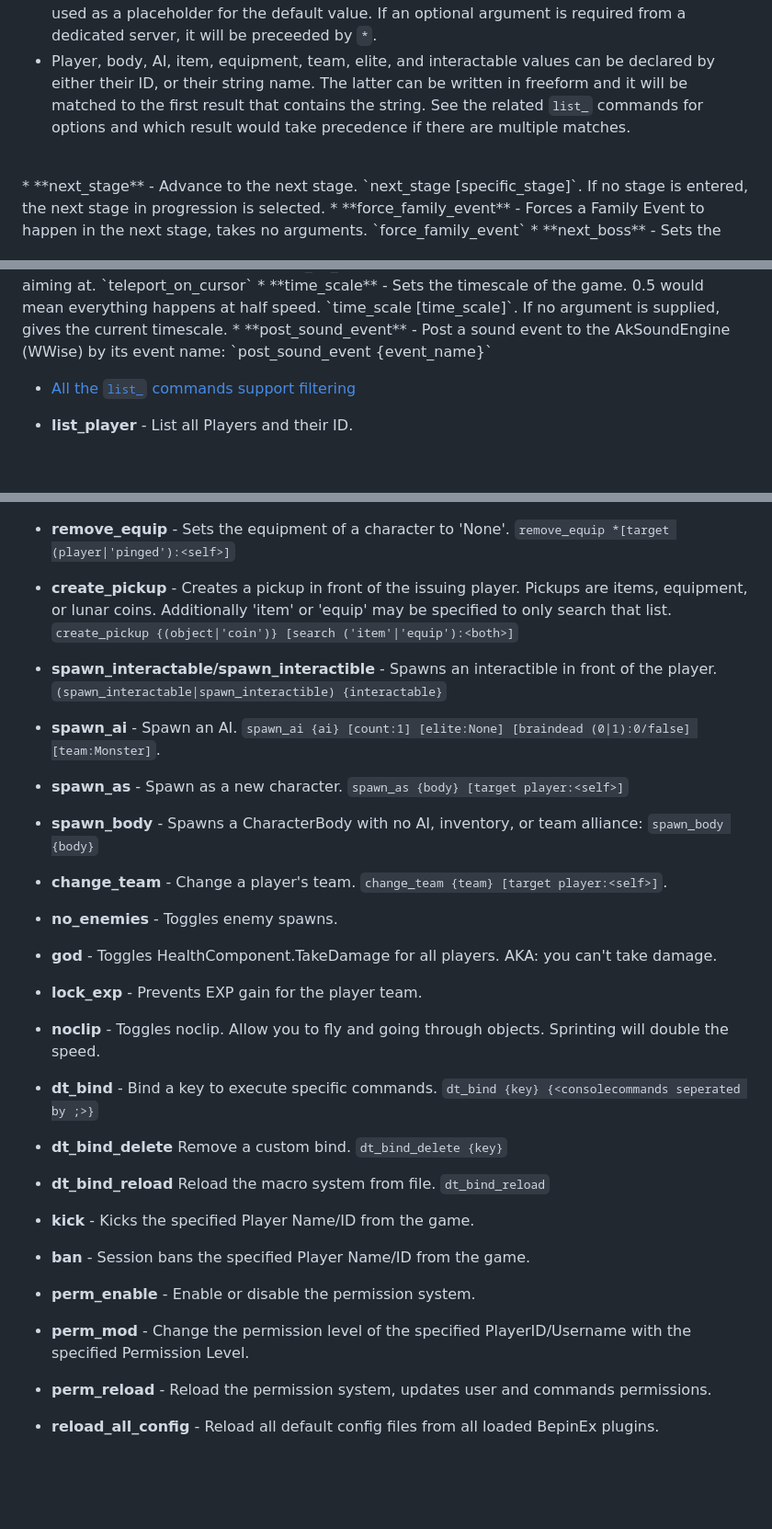
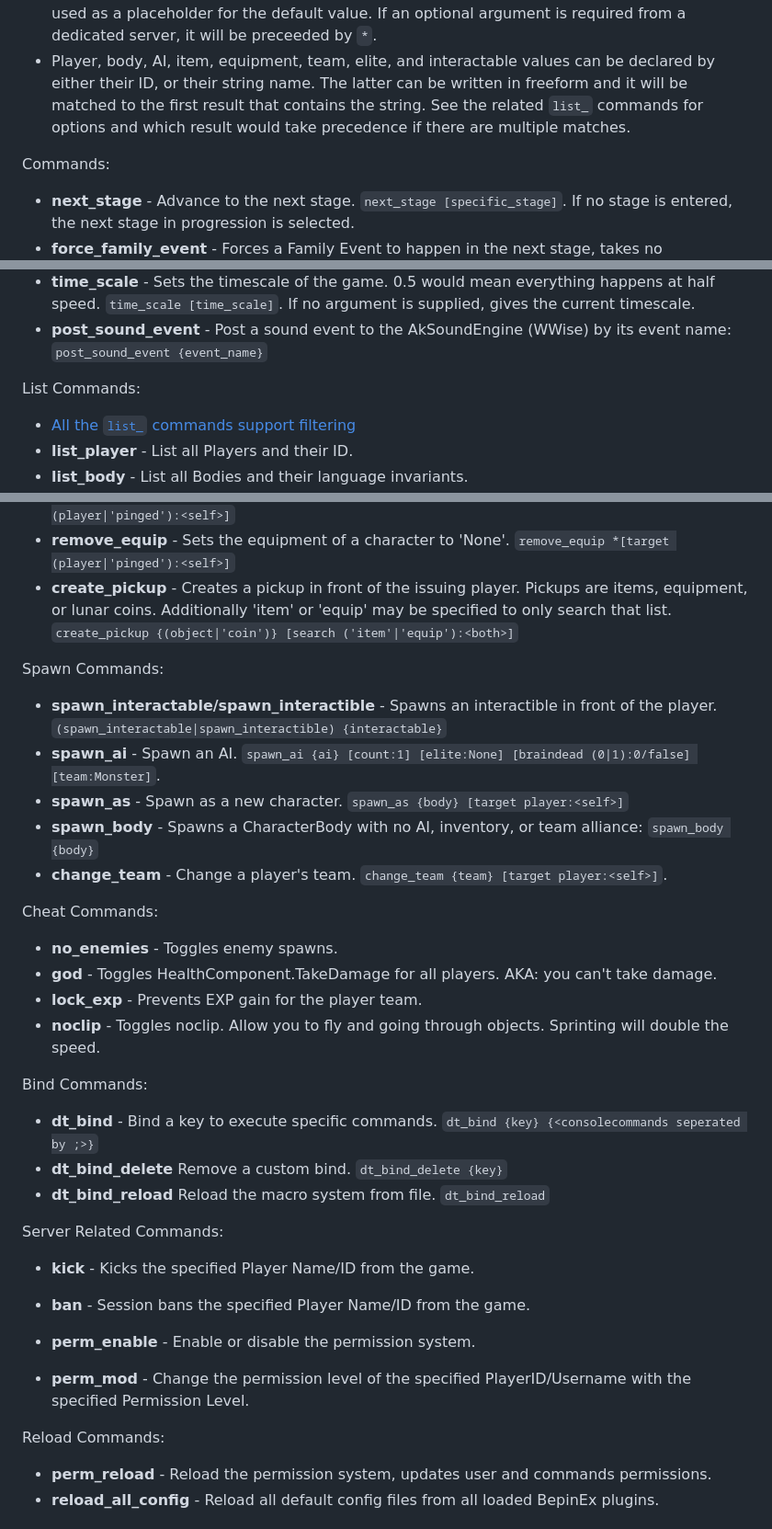
Before and after one commit to harbingerofme/DebugToolkit, a Markdown page: README.md, 3 parts joined by grey strips. Shown at 92% size. GitHub-like rendering; blank space fills up the shorter version.

Commit message:
add sub categories for commands in the README

```diff
--- a/README.md
+++ b/README.md
@@ -39,7 +39,9 @@ Verbiage:
 - The brackets encapsulating arguments mean `{needed}`, `(choose one)`, and `[optional]`.
 - If an optional argument has a default value, it will be indicated with `:`. Any preceeding optional arguments from the one entered become necessary, but empty double quotes can be used as a placeholder for the default value. If an optional argument is required from a dedicated server, it will be preceeded by `*`.
 - Player, body, AI, item, equipment, team, elite, and interactable values can be declared by either their ID, or their string name. The latter can be written in freeform and it will be matched to the first result that contains the string. See the related `list_` commands for options and which result would take precedence if there are multiple matches.
-<br>
+
+Commands:
+
 * **next_stage** - Advance to the next stage. `next_stage [specific_stage]`. If no stage is entered, the next stage in progression is selected.
 * **force_family_event** - Forces a Family Event to happen in the next stage, takes no arguments. `force_family_event`
 * **next_boss** - Sets the teleporter boss to the specified boss. `next_boss {(csc|director_card)} [count:1] [elite:None]`
@@ -53,6 +55,8 @@ Verbiage:
 * **time_scale** -  Sets the timescale of the game. 0.5 would mean everything happens at half speed. `time_scale [time_scale]`. If no argument is supplied, gives the current timescale.
 * **post_sound_event** - Post a sound event to the AkSoundEngine (WWise) by its event name: `post_sound_event {event_name}`
 
+List Commands:
+
 * [All the `list_` commands support filtering](https://user-images.githubusercontent.com/72328339/213889205-2dbaab4f-3b88-481e-ba29-2a466a10ed53.png)
 * **list_player** - List all Players and their ID.
 * **list_body** - List all Bodies and their language invariants.
@@ -76,26 +82,36 @@ Verbiage:
 * **remove_equip** - Sets the equipment of a character to 'None'. `remove_equip *[target (player|'pinged'):<self>]`
 * **create_pickup** - Creates a pickup in front of the issuing player. Pickups are items, equipment, or lunar coins. Additionally 'item' or 'equip' may be specified to only search that list. `create_pickup {(object|'coin')} [search ('item'|'equip'):<both>]`
 
+Spawn Commands:
+
 * **spawn_interactable/spawn_interactible** - Spawns an interactible in front of the player. `(spawn_interactable|spawn_interactible) {interactable}`
 * **spawn_ai** - Spawn an AI. `spawn_ai {ai} [count:1] [elite:None] [braindead (0|1):0/false] [team:Monster]`.
 * **spawn_as** - Spawn as a new character. `spawn_as {body} [target player:<self>]`
 * **spawn_body** - Spawns a CharacterBody with no AI, inventory, or team alliance: `spawn_body {body}`
 * **change_team** - Change a player's team. `change_team {team} [target player:<self>]`.
 
+Cheat Commands:
+
 * **no_enemies** - Toggles enemy spawns.
 * **god** - Toggles HealthComponent.TakeDamage for all players. AKA: you can't take damage.
 * **lock_exp** - Prevents EXP gain for the player team.
 * **noclip** - Toggles noclip. Allow you to fly and going through objects. Sprinting will double the speed.
 
+Bind Commands:
+
 * **dt_bind** - Bind a key to execute specific commands. `dt_bind {key} {<consolecommands seperated by ;>}`
 * **dt_bind_delete** Remove a custom bind. `dt_bind_delete {key}`
 * **dt_bind_reload** Reload the macro system from file. `dt_bind_reload`
+
+Server Related Commands:
 
 * **kick** - Kicks the specified Player Name/ID from the game.
 * **ban** - Session bans the specified Player Name/ID from the game.
 
 * **perm_enable** - Enable or disable the permission system.
 * **perm_mod** - Change the permission level of the specified PlayerID/Username with the specified Permission Level.
+
+Reload Commands:
 
 * **perm_reload** - Reload the permission system, updates user and commands permissions.
 * **reload_all_config** - Reload all default config files from all loaded BepinEx plugins.
```
Also changed, not shown: other parts of README.md (+2 -0 lines).
